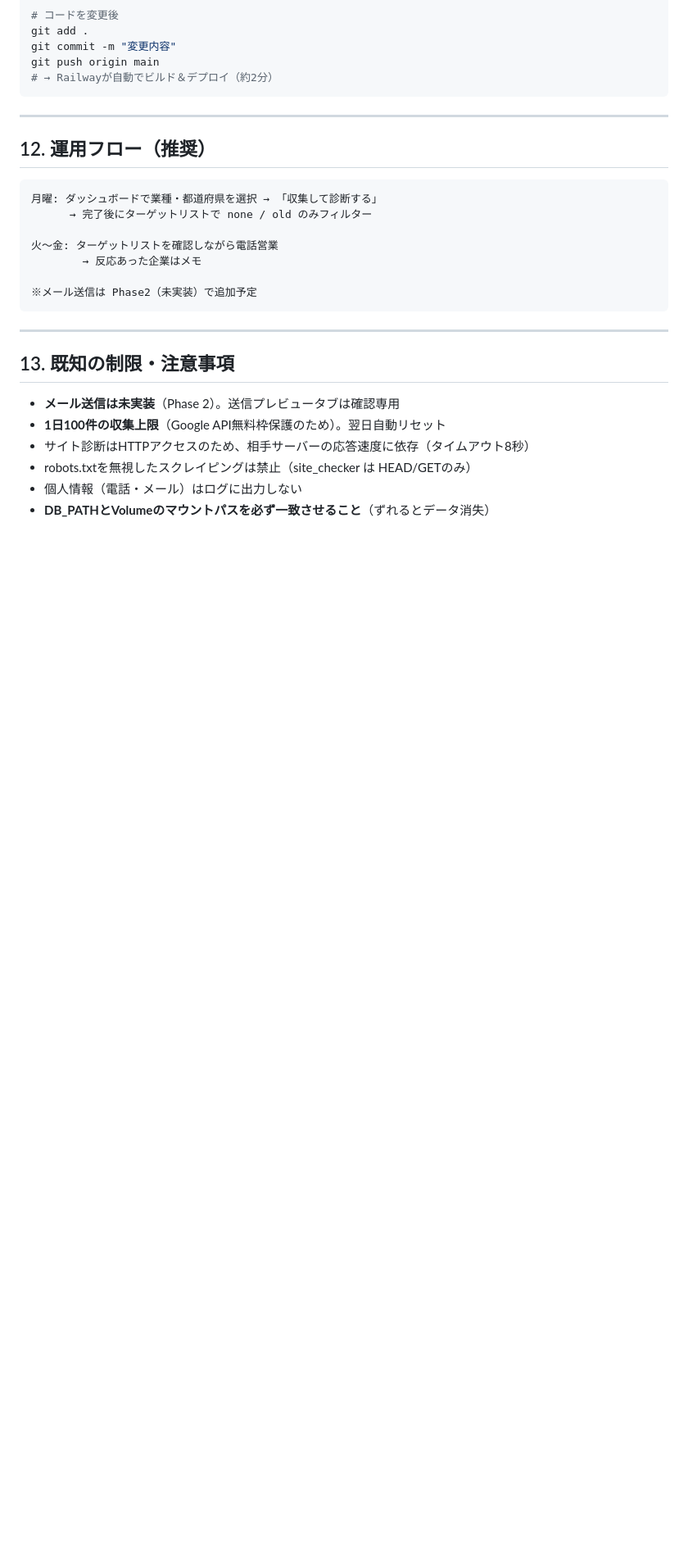
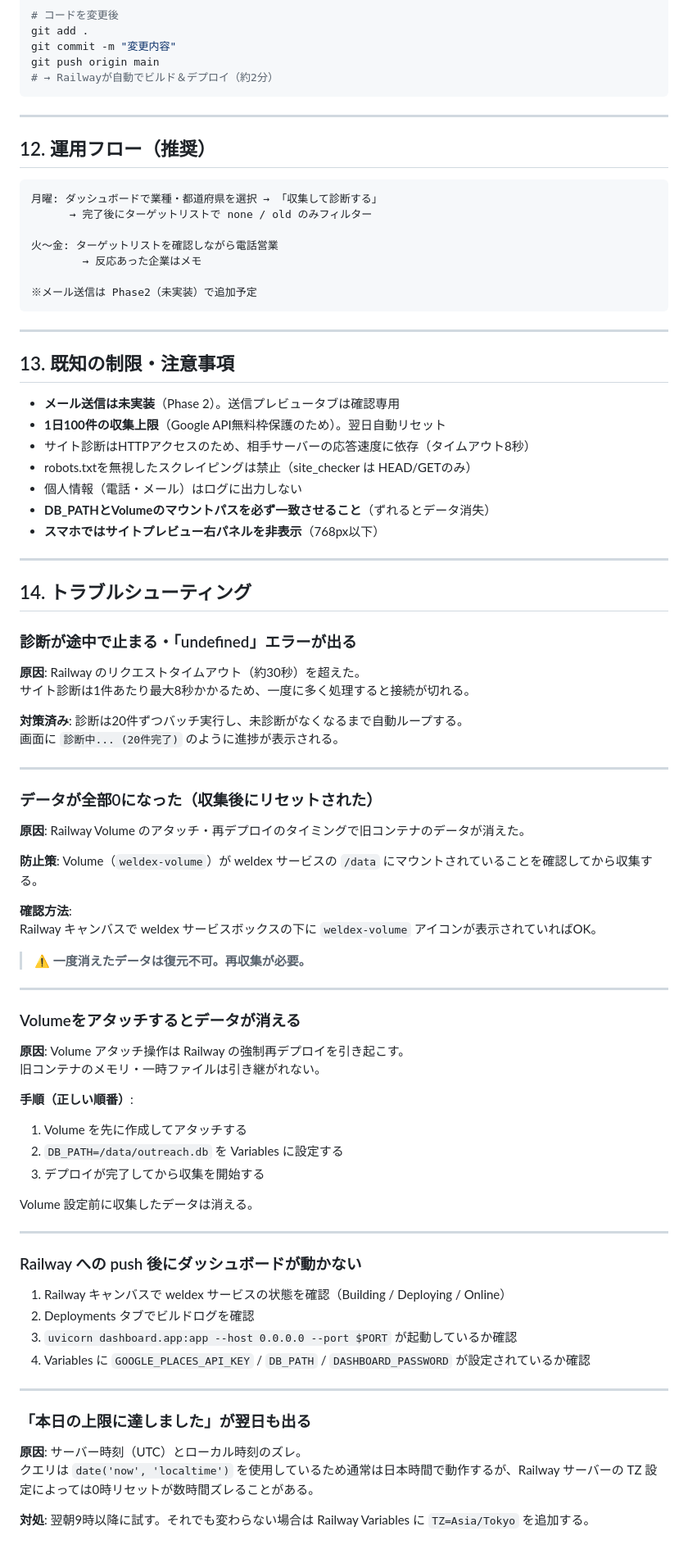
Before and after one commit to Ryoma-Narita/weldex, a Markdown page: docs/outreach_dashboard_spec.md, the part around the change. Shown at 82% size. GitHub-like rendering; blank space fills up the shorter version.

Commit message:
docs: ダッシュボード仕様書にトラブルシューティングと追加仕様を記載

```diff
--- a/docs/outreach_dashboard_spec.md
+++ b/docs/outreach_dashboard_spec.md
@@ -278,3 +278,61 @@ git push origin main
 - robots.txtを無視したスクレイピングは禁止（site_checker は HEAD/GETのみ）
 - 個人情報（電話・メール）はログに出力しない
 - **DB_PATHとVolumeのマウントパスを必ず一致させること**（ずれるとデータ消失）
+- **スマホではサイトプレビュー右パネルを非表示**（768px以下）
+
+---
+
+## 14. トラブルシューティング
+
+### 診断が途中で止まる・「undefined」エラーが出る
+
+**原因**: Railway のリクエストタイムアウト（約30秒）を超えた。
+サイト診断は1件あたり最大8秒かかるため、一度に多く処理すると接続が切れる。
+
+**対策済み**: 診断は20件ずつバッチ実行し、未診断がなくなるまで自動ループする。
+画面に `診断中... (20件完了)` のように進捗が表示される。
+
+---
+
+### データが全部0になった（収集後にリセットされた）
+
+**原因**: Railway Volume のアタッチ・再デプロイのタイミングで旧コンテナのデータが消えた。
+
+**防止策**: Volume（`weldex-volume`）が weldex サービスの `/data` にマウントされていることを確認してから収集する。
+
+**確認方法**:
+Railway キャンバスで weldex サービスボックスの下に `weldex-volume` アイコンが表示されていればOK。
+
+> ⚠️ **一度消えたデータは復元不可。再収集が必要。**
+
+---
+
+### Volumeをアタッチするとデータが消える
+
+**原因**: Volume アタッチ操作は Railway の強制再デプロイを引き起こす。
+旧コンテナのメモリ・一時ファイルは引き継がれない。
+
+**手順（正しい順番）**:
+1. Volume を先に作成してアタッチする
+2. `DB_PATH=/data/outreach.db` を Variables に設定する
+3. デプロイが完了してから収集を開始する
+
+Volume 設定前に収集したデータは消える。
+
+---
+
+### Railway への push 後にダッシュボードが動かない
+
+1. Railway キャンバスで weldex サービスの状態を確認（Building / Deploying / Online）
+2. Deployments タブでビルドログを確認
+3. `uvicorn dashboard.app:app --host 0.0.0.0 --port $PORT` が起動しているか確認
+4. Variables に `GOOGLE_PLACES_API_KEY` / `DB_PATH` / `DASHBOARD_PASSWORD` が設定されているか確認
+
+---
+
+### 「本日の上限に達しました」が翌日も出る
+
+**原因**: サーバー時刻（UTC）とローカル時刻のズレ。
+クエリは `date('now', 'localtime')` を使用しているため通常は日本時間で動作するが、Railway サーバーの TZ 設定によっては0時リセットが数時間ズレることがある。
+
+**対処**: 翌朝9時以降に試す。それでも変わらない場合は Railway Variables に `TZ=Asia/Tokyo` を追加する。
```
